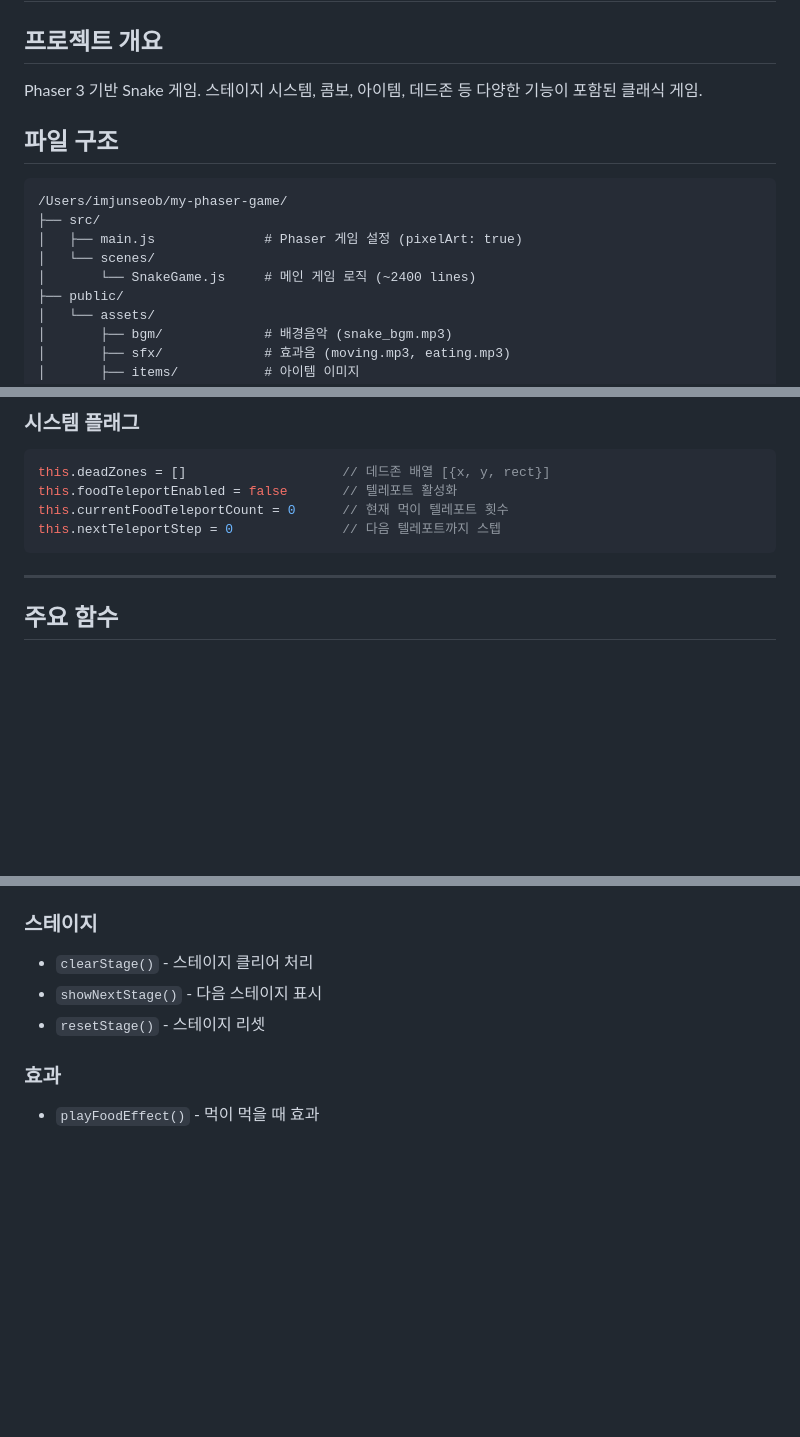
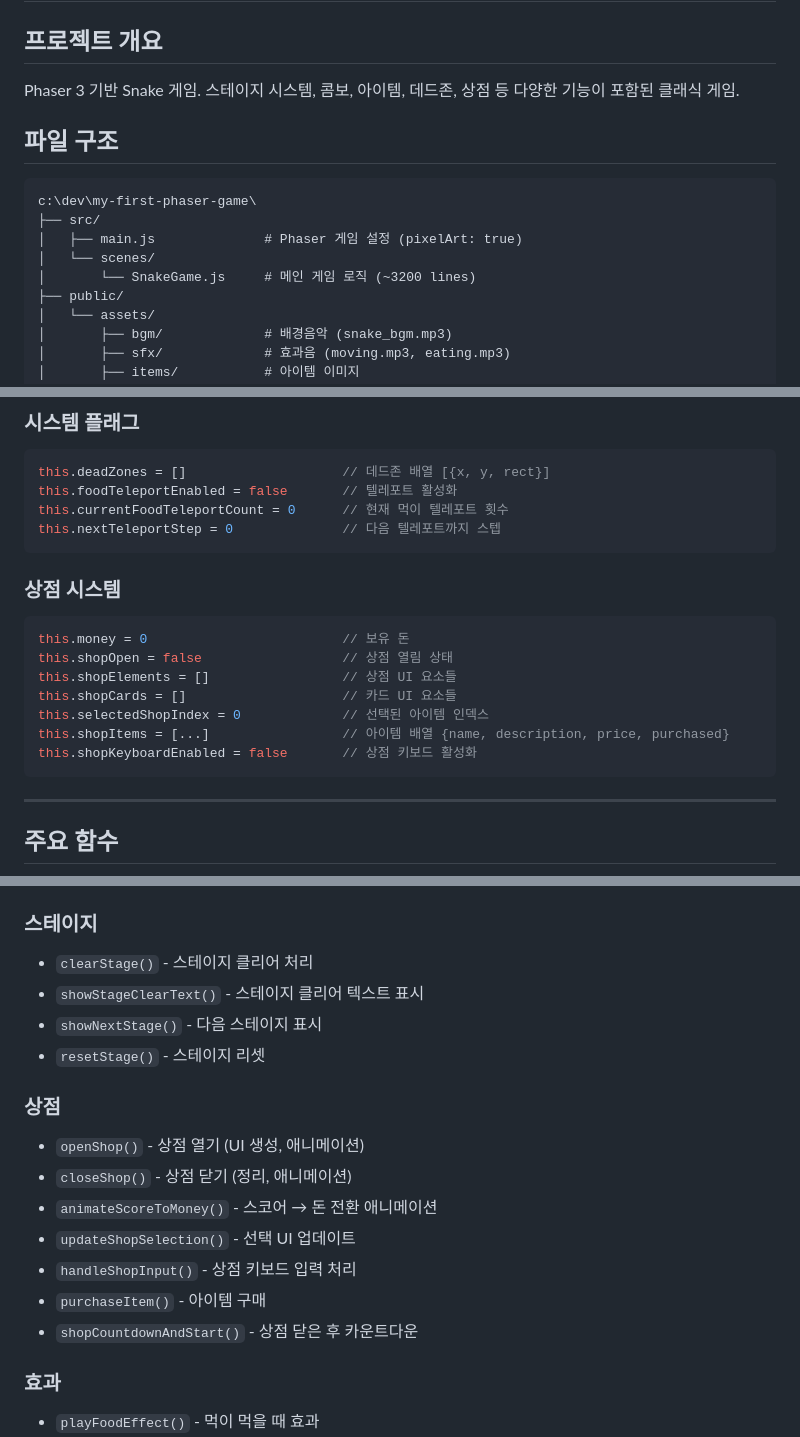
Before and after one commit to skyinthe-sea/my-first-phaser-game, a Markdown page: CLAUDE.md, 3 parts joined by grey strips. Rendered like a GitHub page; blank space fills up the shorter version.

````diff
--- a/CLAUDE.md
+++ b/CLAUDE.md
@@ -1,15 +1,15 @@
 # Snake Game - Phaser 3
 
 ## 프로젝트 개요
-Phaser 3 기반 Snake 게임. 스테이지 시스템, 콤보, 아이템, 데드존 등 다양한 기능이 포함된 클래식 게임.
+Phaser 3 기반 Snake 게임. 스테이지 시스템, 콤보, 아이템, 데드존, 상점 등 다양한 기능이 포함된 클래식 게임.
 
 ## 파일 구조
 ```
-/Users/imjunseob/my-phaser-game/
+c:\dev\my-first-phaser-game\
 ├── src/
 │   ├── main.js              # Phaser 게임 설정 (pixelArt: true)
 │   └── scenes/
-│       └── SnakeGame.js     # 메인 게임 로직 (~2400 lines)
+│       └── SnakeGame.js     # 메인 게임 로직 (~3200 lines)
 ├── public/
 │   └── assets/
 │       ├── bgm/             # 배경음악 (snake_bgm.mp3)
@@ -126,6 +166,17 @@ this.currentFoodTeleportCount = 0      // 현재 먹이 텔레포트 횟수
 this.nextTeleportStep = 0              // 다음 텔레포트까지 스텝
 ```
 
+### 상점 시스템
+```javascript
+this.money = 0                         // 보유 돈
+this.shopOpen = false                  // 상점 열림 상태
+this.shopElements = []                 // 상점 UI 요소들
+this.shopCards = []                    // 카드 UI 요소들
+this.selectedShopIndex = 0             // 선택된 아이템 인덱스
+this.shopItems = [...]                 // 아이템 배열 {name, description, price, purchased}
+this.shopKeyboardEnabled = false       // 상점 키보드 활성화
+```
+
 ---
 
 ## 주요 함수
@@ -146,8 +197,18 @@ this.nextTeleportStep = 0              // 다음 텔레포트까지 스텝
 
 ### 스테이지
 - `clearStage()` - 스테이지 클리어 처리
+- `showStageClearText()` - 스테이지 클리어 텍스트 표시
 - `showNextStage()` - 다음 스테이지 표시
 - `resetStage()` - 스테이지 리셋
+
+### 상점
+- `openShop()` - 상점 열기 (UI 생성, 애니메이션)
+- `closeShop()` - 상점 닫기 (정리, 애니메이션)
+- `animateScoreToMoney()` - 스코어 → 돈 전환 애니메이션
+- `updateShopSelection()` - 선택 UI 업데이트
+- `handleShopInput()` - 상점 키보드 입력 처리
+- `purchaseItem()` - 아이템 구매
+- `shopCountdownAndStart()` - 상점 닫은 후 카운트다운
 
 ### 효과
 - `playFoodEffect()` - 먹이 먹을 때 효과
````
Also changed, not shown: other parts of CLAUDE.md (+48 -3 lines).
